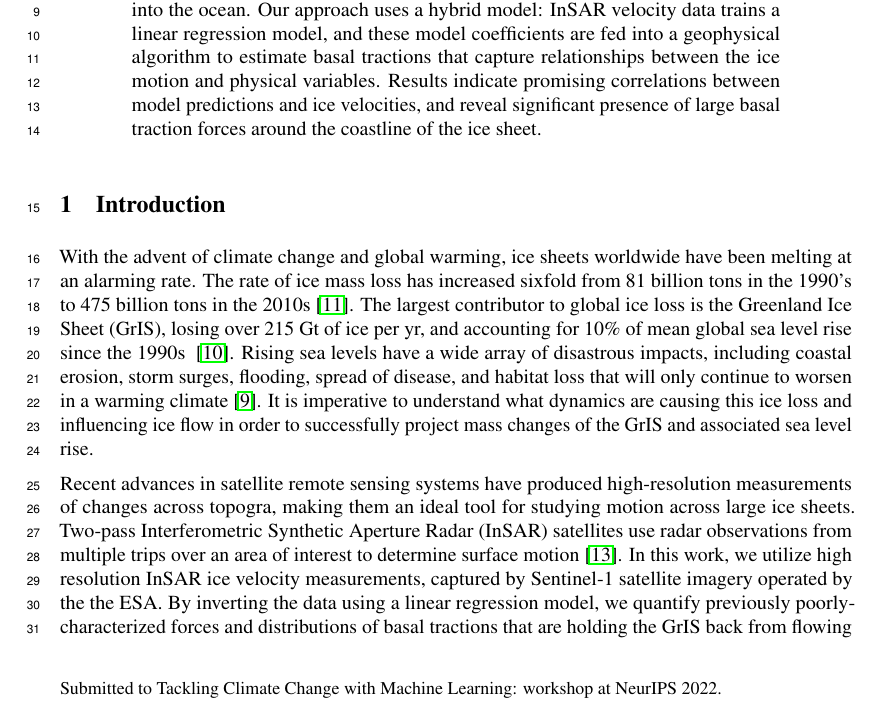
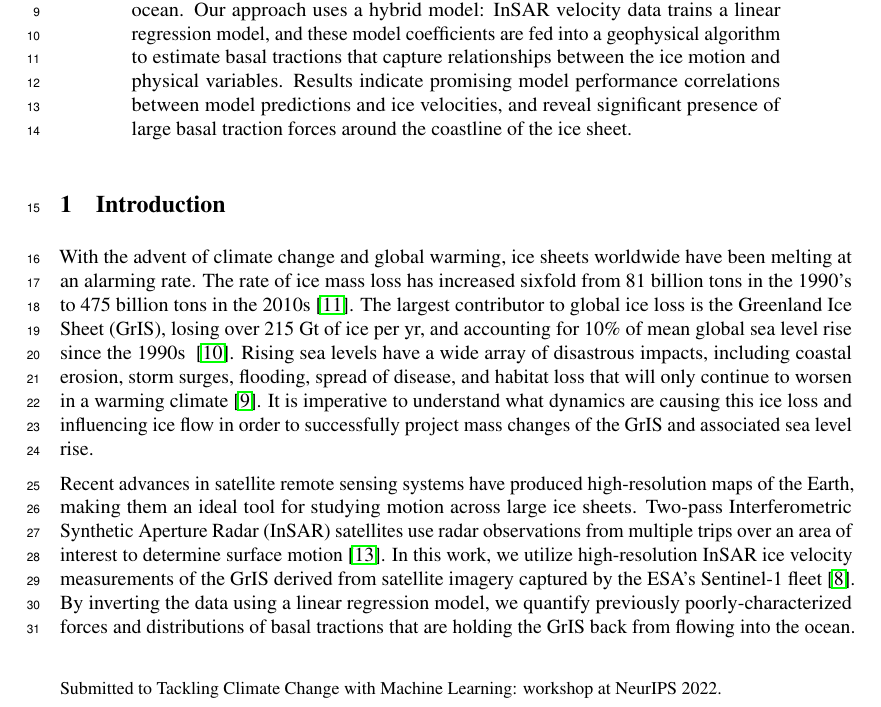
Before and after one commit to kisholabs/research_edits_v0, a LaTeX paper (tackling_climate_workshop.tex): part of page 1 of 4, cut so that both start at the same text. Compiled offline with pdfLaTeX.

Commit message:
Commit for version 123

```diff
--- a/tackling_climate_workshop.tex
+++ b/tackling_climate_workshop.tex
@@ -79,7 +79,7 @@ the State of Friction at the Base of the Greenland Ice Sheet}
 \maketitle
 
 \begin{abstract}
-With the advent of climate change and global warming, the Greenland Ice Sheet (GrIS) has been melting at an alarming rate, losing over 215 Gt per yr, and accounting for 10\% of mean global sea level rise since the 1990s. It is imperative to understand what dynamics are causing this ice loss and influencing ice flow in order to successfully project mass changes of the GrIS and associated sea level rise. This work applies machine learning, ice thickness data, and horizontal ice velocity measurements from satellite radar data to quantify the magnitudes and distributions of the basal traction forces that are holding the GrIS back from flowing into the ocean. Our approach uses a hybrid model: InSAR velocity data trains a linear regression model, and these model coefficients are fed into a geophysical algorithm to estimate basal tractions that capture relationships between the ice motion and physical variables. Results indicate promising correlations between model predictions and ice velocities, and reveal significant presence of large basal traction forces around the coastline of the ice sheet.
+With the advent of climate change and global warming, the Greenland Ice Sheet (GrIS) has been melting at an alarming rate, losing over 215 Gt per yr, and accounting for 10\% of mean global sea level rise since the 1990s. It is imperative to understand what dynamics are causing this ice loss and influencing ice flow in order to successfully project mass changes of the GrIS and associated sea level rise. This work applies machine learning, ice thickness data, and horizontal ice velocity measurements from satellite radar data to quantify the magnitudes and distributions of the basal traction forces that are holding the GrIS back from flowing into the ocean. Our approach uses a hybrid model: InSAR velocity data trains a linear regression model, and these model coefficients are fed into a geophysical algorithm to estimate basal tractions that capture relationships between the ice motion and physical variables. Results indicate promising model performance correlations between model predictions and ice velocities, and reveal significant presence of large basal traction forces around the coastline of the ice sheet.
 
 %The results of this work pave the way towards a new method of associating ice loss with sea level changes.%
 % Our algorithm extracts relevant features including the $\varepsilon_{xx}$, $\varepsilon_{yy}$, and $\varepsilon_{xy}$ components of the viscous responses caused by forces on the ice, trains a linear regression model to predict ice velocities, and uses these model coefficients to quantify forces and distributions of basal tractions across the GrIs.
@@ -90,7 +90,7 @@ With the advent of climate change and global warming, the Greenland Ice Sheet (G
 
 With the advent of climate change and global warming, ice sheets worldwide have been melting at an alarming rate. The rate of ice mass loss has increased sixfold from 81 billion tons in the 1990’s to 475 billion tons in the 2010s \cite{the_imbie_team_mass_2020}. The largest contributor to global ice loss is the Greenland Ice Sheet (GrIS), losing over 215 Gt of ice per yr, and accounting for 10\% of mean global sea level rise since the 1990s ~\cite{stocker_climate_2013}. Rising sea levels have a wide array of disastrous impacts, including coastal erosion, storm surges, flooding, spread of disease, and habitat loss that will only continue to worsen in a warming climate \cite{pattyn_greenland_2018}. It is imperative to understand what dynamics are causing this ice loss and influencing ice flow in order to successfully project mass changes of the GrIS and associated sea level rise.
 
-Recent advances in satellite remote sensing systems have produced high-resolution measurements of changes across topogra, making them an ideal tool for studying motion across large ice sheets. Two-pass Interferometric Synthetic Aperture Radar (InSAR) satellites use radar observations from multiple trips over an area of interest to determine surface motion \cite{wild_differential_2019}. In this work, we utilize high resolution InSAR ice velocity measurements, captured by Sentinel-1 satellite imagery operated by the the ESA. By inverting the data using a linear regression model, we quantify previously poorly-characterized forces and distributions of basal tractions that are holding the GrIS back from flowing into the ocean. Initial results reveal significant presence of large basal tractions forces around the coastline of the ice sheet.
+Recent advances in satellite remote sensing systems have produced high-resolution maps of the Earth, making them an ideal tool for studying motion across large ice sheets. Two-pass Interferometric Synthetic Aperture Radar (InSAR) satellites use radar observations from multiple trips over an area of interest to determine surface motion \cite{wild_differential_2019}. In this work, we utilize high-resolution InSAR ice velocity measurements of the GrIS derived from satellite imagery captured by the ESA's Sentinel-1 fleet \cite{nagler_sentinel-1_2015}. By inverting the data using a linear regression model, we quantify previously poorly-characterized forces and distributions of basal tractions that are holding the GrIS back from flowing into the ocean. Initial results reveal significant presence of large basal tractions forces around the coastline of the ice sheet.
 
 \section{Previous Work}
 
```
